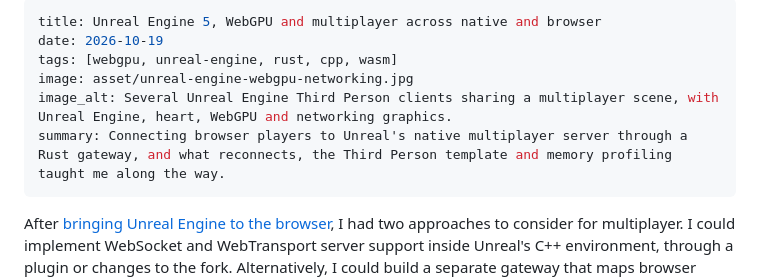
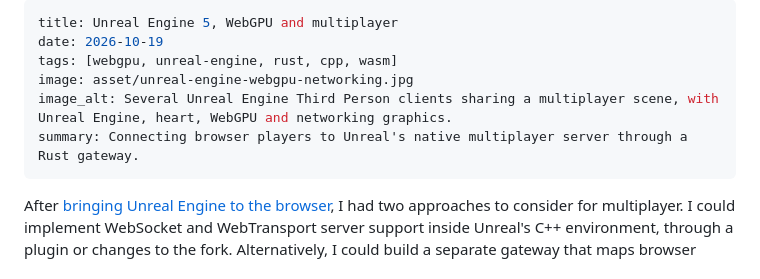
Before and after one commit to PooyaEimandar/notes, a Markdown page: content/2026/unreal-engine5-webgpu-and-networking.md, the part around the change. Rendered like a GitHub page.

Commit message:
fix: title & summery

```diff
--- a/content/2026/unreal-engine5-webgpu-and-networking.md
+++ b/content/2026/unreal-engine5-webgpu-and-networking.md
@@ -1,10 +1,10 @@
 ---
-title: Unreal Engine 5, WebGPU and multiplayer across native and browser
+title: Unreal Engine 5, WebGPU and multiplayer
 date: 2026-10-19
 tags: [webgpu, unreal-engine, rust, cpp, wasm]
 image: asset/unreal-engine-webgpu-networking.jpg
 image_alt: Several Unreal Engine Third Person clients sharing a multiplayer scene, with Unreal Engine, heart, WebGPU and networking graphics.
-summary: Connecting browser players to Unreal's native multiplayer server through a Rust gateway, and what reconnects, the Third Person template and memory profiling taught me along the way.
+summary: Connecting browser players to Unreal's native multiplayer server through a Rust gateway.
 ---
 
 After [bringing Unreal Engine to the browser](unreal-engine5-in-the-browser.md), I had two approaches to consider for multiplayer. I could implement WebSocket and WebTransport server support inside Unreal's C++ environment, through a plugin or changes to the fork. Alternatively, I could build a separate gateway that maps browser WebSocket and WebTransport connections onto Unreal's existing UDP networking. Browser JavaScript and WebAssembly cannot open raw UDP sockets, so either approach needed to bridge that gap.
```
